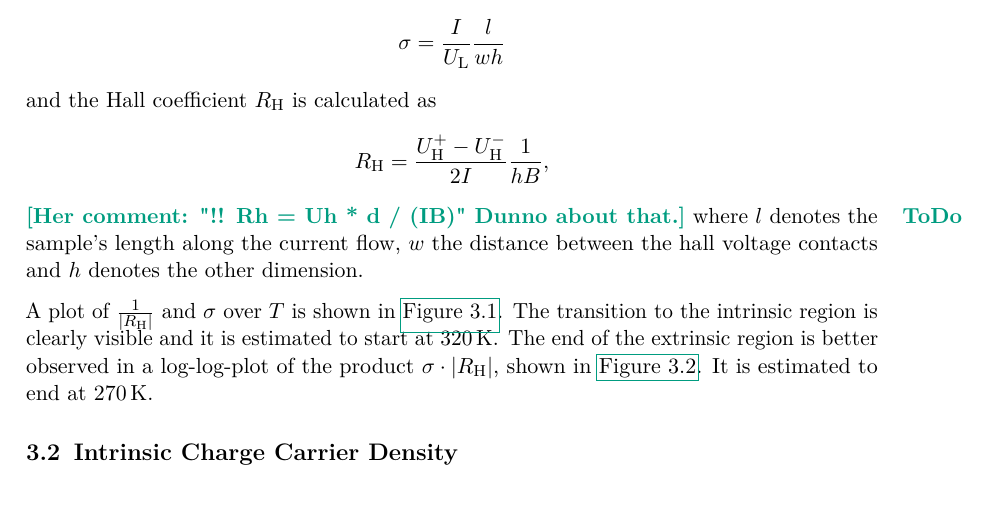
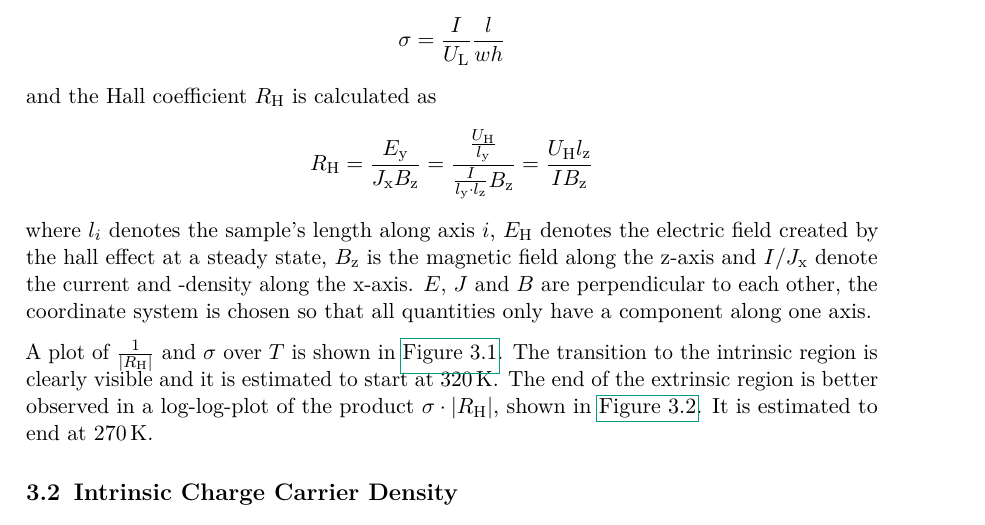
Before and after one commit to martin2250/P4-Physikalisches-Fortgeschrittenenpraktikum, a LaTeX document (03-Hall-Effect/03-Hall-Effect.tex, which reads 03-Hall-Effect/chap/02-data.tex): part of page 10 of 15, cut so that both start at the same text. Compiled offline with pdfLaTeX; a LaTeX package or settings file that is missing is left out.

Commit message:
03 - I do no 'bout that todo

```diff
--- a/03-Hall-Effect/chap/02-data.tex
+++ b/03-Hall-Effect/chap/02-data.tex
@@ -23,9 +23,10 @@ The conductivity $\sigma$ of sample A is calculated as
 \end{equation*}
 and the Hall coefficient $R_\text{H}$ is calculated as
 \begin{equation*}
-	R_\text{H} = \frac{U_\text{H}^+ - U_\text{H}^-}{2 I} \frac{1}{h B},
-\end{equation*}\todo{Her comment: "!! Rh = Uh * d / (IB)" Dunno about that.}
-where $l$ denotes the sample's length along the current flow, $w$ the distance between the hall voltage contacts and $h$ denotes the other dimension.
+	R_\text{H} = \frac{E_\text{y}}{J_\text{x} B_\text{z}} = \frac{\frac{U_\text{H}}{l_\text{y}}}{\frac{I}{l_\text{y} \cdot l_\text{z}} B_\text{z}} = \frac{U_\text{H} l_\text{z}}{I B_\text{z}}
+\end{equation*}
+where $l_i$ denotes the sample's length along axis $i$, $E_\text{H}$ denotes the electric field created by the hall effect at a steady state, $B_\text{z}$ is the magnetic field along the z-axis and $I / J_\text{x}$ denote the current and -density along the x-axis.
+$E$, $J$ and $B$ are perpendicular to each other, the coordinate system is chosen so that all quantities only have a component along one axis.
 
 A plot of $\frac{1}{\left|R_\text{H}\right|}$ and $\sigma$ over $T$ is shown in \autoref{fig:sample-a-conductivity}.
 The transition to the intrinsic region is clearly visible and it is estimated to start at \SI{320}{\kelvin}.
```
